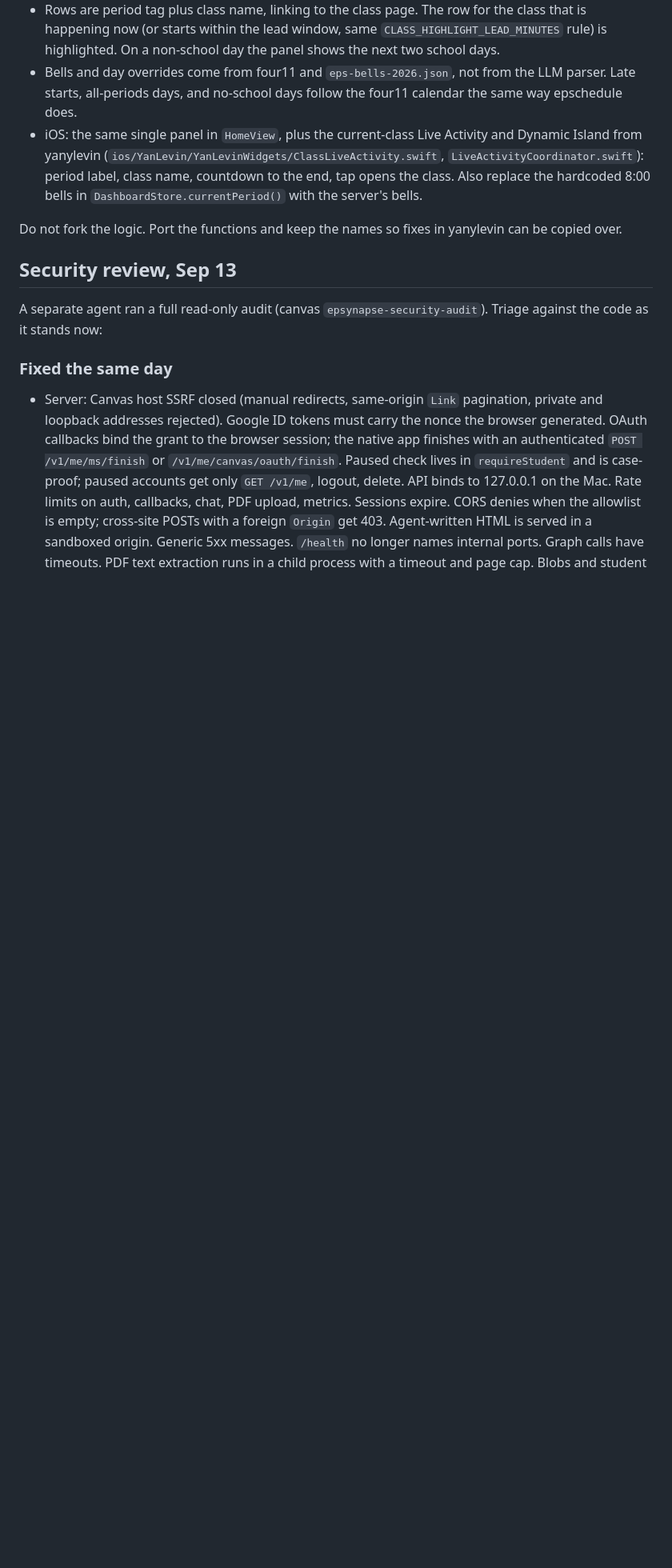
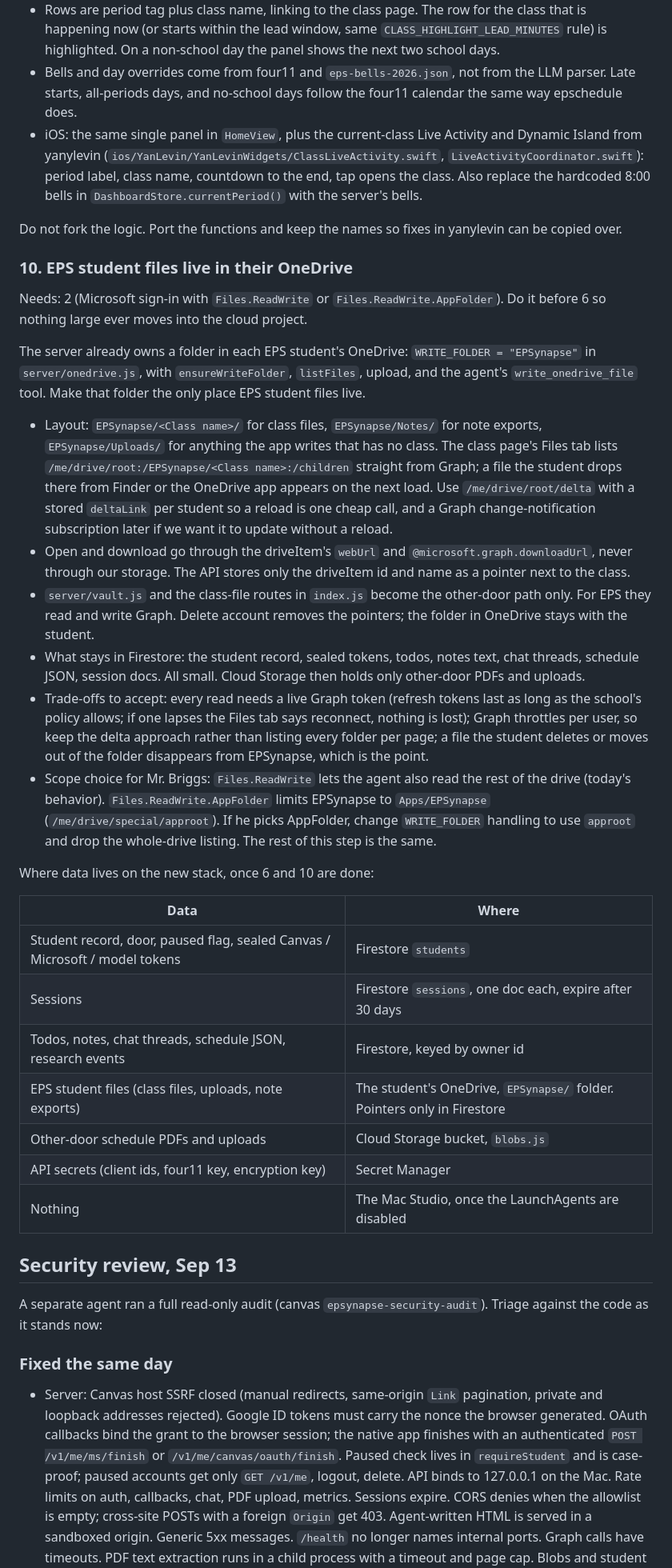
Before and after one commit to yl-2010/EPSynapse, a Markdown page: docs/PLAN.md, the part around one of its changes. Shown at 80% size. GitHub-like rendering; blank space fills up the shorter version.

Commit message:
Plan and IT email: team names, files in OneDrive, where data lives on GCP

```diff
--- a/docs/PLAN.md
+++ b/docs/PLAN.md
@@ -99,6 +99,31 @@ Copy the home class view from the yanylevin repo (`education/app.js`: `classSect
 
 Do not fork the logic. Port the functions and keep the names so fixes in yanylevin can be copied over.
 
+### 10. EPS student files live in their OneDrive
+
+Needs: 2 (Microsoft sign-in with `Files.ReadWrite` or `Files.ReadWrite.AppFolder`). Do it before 6 so nothing large ever moves into the cloud project.
+
+The server already owns a folder in each EPS student's OneDrive: `WRITE_FOLDER = "EPSynapse"` in `server/onedrive.js`, with `ensureWriteFolder`, `listFiles`, upload, and the agent's `write_onedrive_file` tool. Make that folder the only place EPS student files live.
+
+- Layout: `EPSynapse/<Class name>/` for class files, `EPSynapse/Notes/` for note exports, `EPSynapse/Uploads/` for anything the app writes that has no class. The class page's Files tab lists `/me/drive/root:/EPSynapse/<Class name>:/children` straight from Graph; a file the student drops there from Finder or the OneDrive app appears on the next load. Use `/me/drive/root/delta` with a stored `deltaLink` per student so a reload is one cheap call, and a Graph change-notification subscription later if we want it to update without a reload.
+- Open and download go through the driveItem's `webUrl` and `@microsoft.graph.downloadUrl`, never through our storage. The API stores only the driveItem id and name as a pointer next to the class.
+- `server/vault.js` and the class-file routes in `index.js` become the other-door path only. For EPS they read and write Graph. Delete account removes the pointers; the folder in OneDrive stays with the student.
+- What stays in Firestore: the student record, sealed tokens, todos, notes text, chat threads, schedule JSON, session docs. All small. Cloud Storage then holds only other-door PDFs and uploads.
+- Trade-offs to accept: every read needs a live Graph token (refresh tokens last as long as the school's policy allows; if one lapses the Files tab says reconnect, nothing is lost); Graph throttles per user, so keep the delta approach rather than listing every folder per page; a file the student deletes or moves out of the folder disappears from EPSynapse, which is the point.
+- Scope choice for Mr. Briggs: `Files.ReadWrite` lets the agent also read the rest of the drive (today's behavior). `Files.ReadWrite.AppFolder` limits EPSynapse to `Apps/EPSynapse` (`/me/drive/special/approot`). If he picks AppFolder, change `WRITE_FOLDER` handling to use `approot` and drop the whole-drive listing. The rest of this step is the same.
+
+Where data lives on the new stack, once 6 and 10 are done:
+
+| Data | Where |
+|------|-------|
+| Student record, door, paused flag, sealed Canvas / Microsoft / model tokens | Firestore `students` |
+| Sessions | Firestore `sessions`, one doc each, expire after 30 days |
+| Todos, notes, chat threads, schedule JSON, research events | Firestore, keyed by owner id |
+| EPS student files (class files, uploads, note exports) | The student's OneDrive, `EPSynapse/` folder. Pointers only in Firestore |
+| Other-door schedule PDFs and uploads | Cloud Storage bucket, `blobs.js` |
+| API secrets (client ids, four11 key, encryption key) | Secret Manager |
+| Nothing | The Mac Studio, once the LaunchAgents are disabled |
+
 ## Security review, Sep 13
 
 A separate agent ran a full read-only audit (canvas `epsynapse-security-audit`). Triage against the code as it stands now:
```
Also changed, not shown: other parts of docs/PLAN.md (+3 -0 lines), docs/IT_REQUEST.md (+5 -3 lines).
